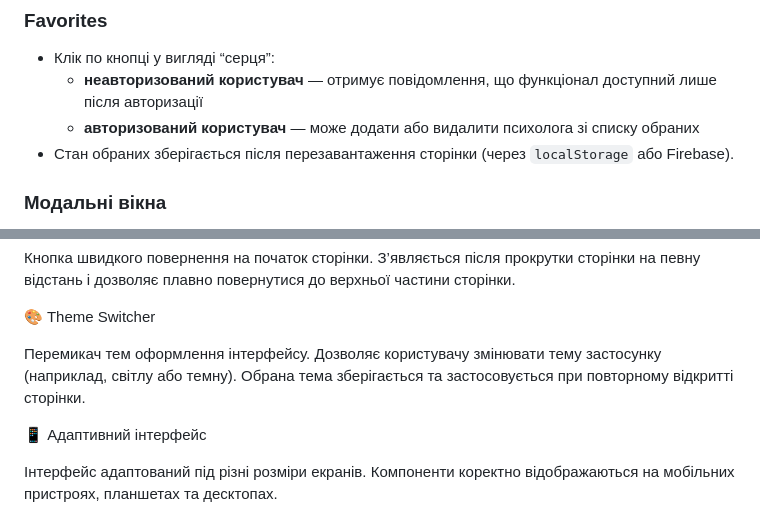
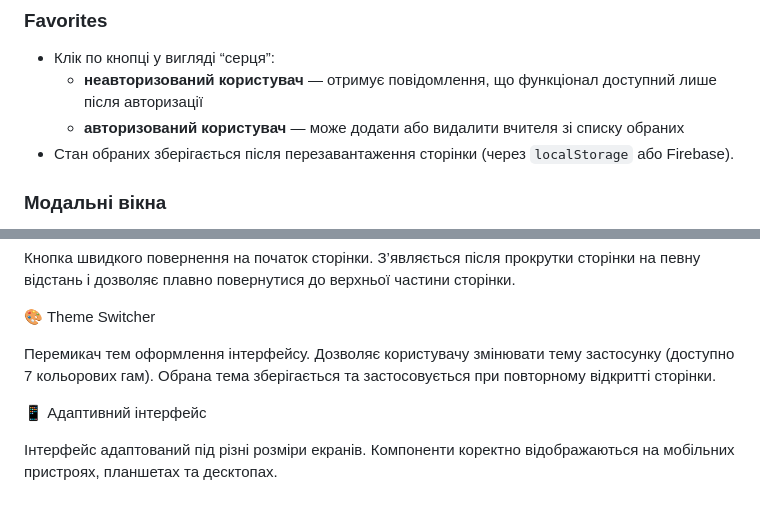
Before and after one commit to MaxBorei/LearnLingo, a Markdown page: README.md, 2 parts joined by grey strips. GitHub-like rendering.

```diff
--- a/README.md
+++ b/README.md
@@ -80,7 +80,7 @@
 - Клік по кнопці у вигляді “серця”:
   - **неавторизований користувач** — отримує повідомлення, що функціонал
     доступний лише після авторизації
-  - **авторизований користувач** — може додати або видалити психолога зі списку
+  - **авторизований користувач** — може додати або видалити вчителя зі списку
     обраних
 - Стан обраних зберігається після перезавантаження сторінки (через
   `localStorage` або Firebase).
@@ -119,7 +119,7 @@
 🎨 Theme Switcher
 
 Перемикач тем оформлення інтерфейсу. Дозволяє користувачу змінювати тему
-застосунку (наприклад, світлу або темну). Обрана тема зберігається та
+застосунку (доступно 7 кольорових гам). Обрана тема зберігається та
 застосовується при повторному відкритті сторінки.
 
 📱 Адаптивний інтерфейс
```
